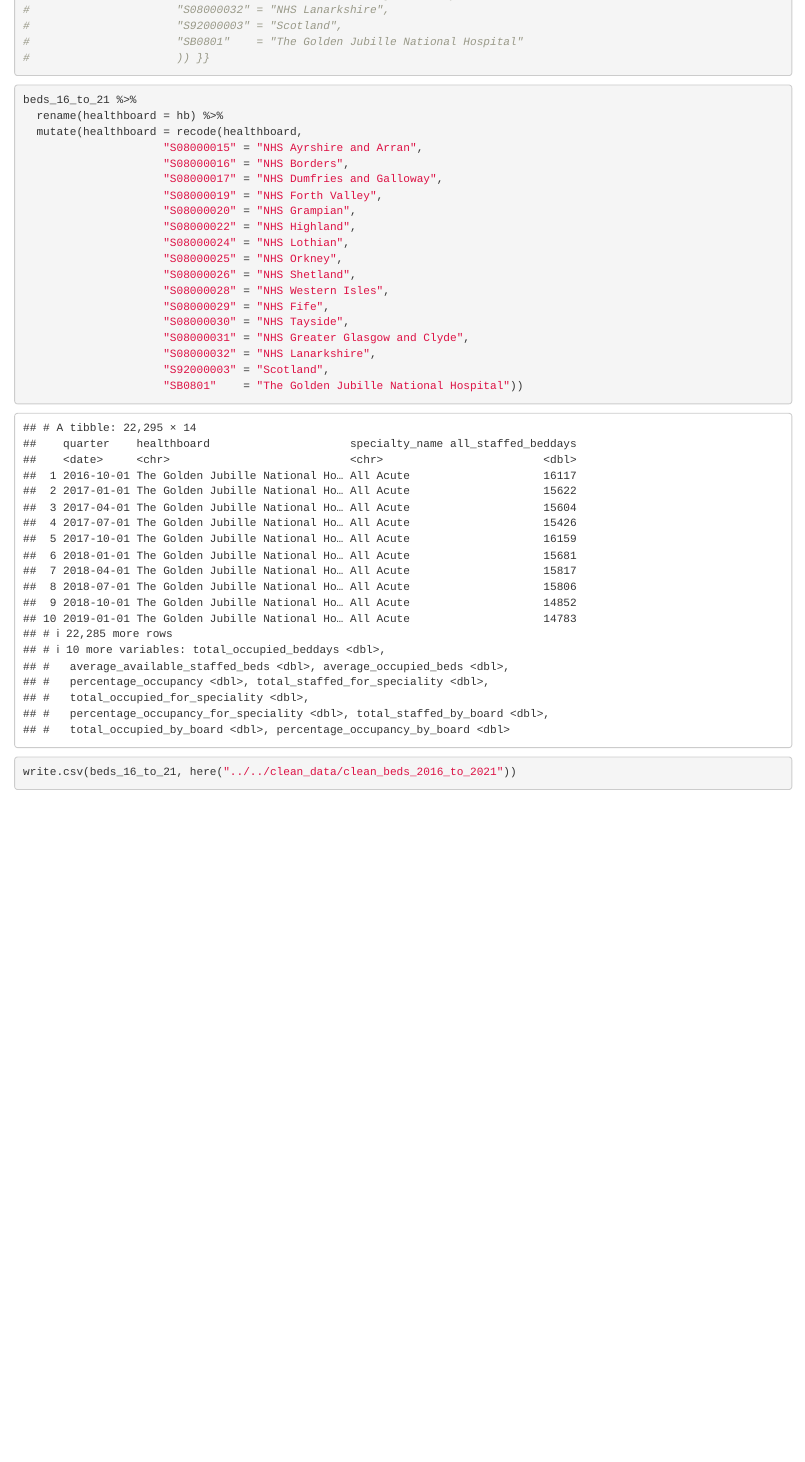
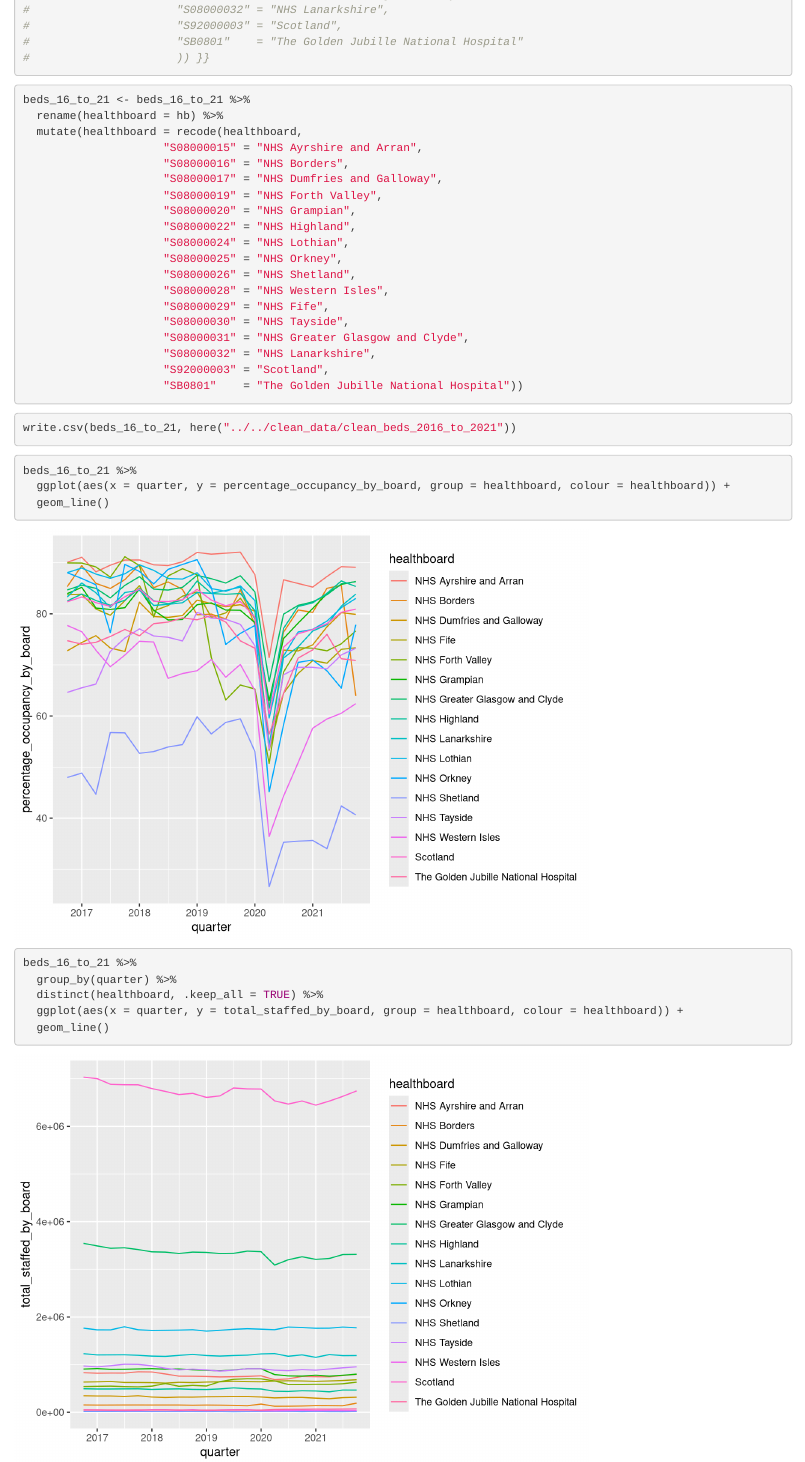
Before and after one commit to chonalchendo/Dashboard_project, an R Markdown document (Cleaning script/Dave - cleaning/beds_cleaning.Rmd): the page in a window 1100 px wide, from 3710 px down. Rendered offline with R 4.5, knitr and Pandoc, with nearby package versions; column names are cleaned by a stand-in for the janitor package.

Commit message:
added a couple of graphs to see if there was a pattern

````diff
--- a/Cleaning script/Dave - cleaning/beds_cleaning.Rmd
+++ b/Cleaning script/Dave - cleaning/beds_cleaning.Rmd
@@ -98,7 +98,7 @@ S08000027 = NHS Tayside
 
 
 ```{r}
-beds_16_to_21 %>%
+beds_16_to_21 <- beds_16_to_21 %>%
   rename(healthboard = hb) %>%
   mutate(healthboard = recode(healthboard,
                      "S08000015" = "NHS Ayrshire and Arran",
@@ -123,3 +123,18 @@ beds_16_to_21 %>%
 ```{r}
 write.csv(beds_16_to_21, here("../../clean_data/clean_beds_2016_to_2021"))
 ```
+
+```{r}
+
+beds_16_to_21 %>%
+  ggplot(aes(x = quarter, y = percentage_occupancy_by_board, group = healthboard, colour = healthboard)) +
+  geom_line()
+
+beds_16_to_21 %>%
+  group_by(quarter) %>%
+  distinct(healthboard, .keep_all = TRUE) %>%
+  ggplot(aes(x = quarter, y = total_staffed_by_board, group = healthboard, colour = healthboard)) +
+  geom_line()
+
+
+```
````
Also changed, not shown: 1 other file.
